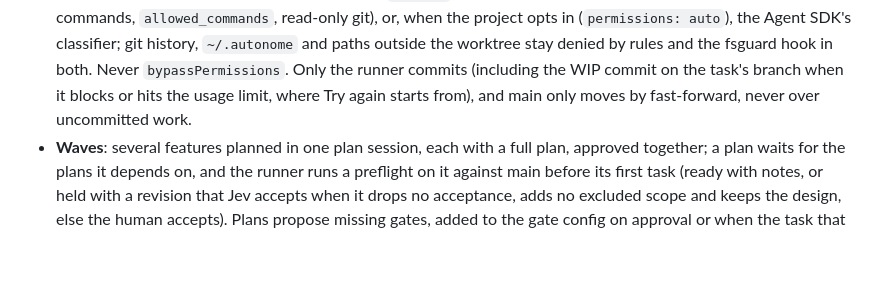
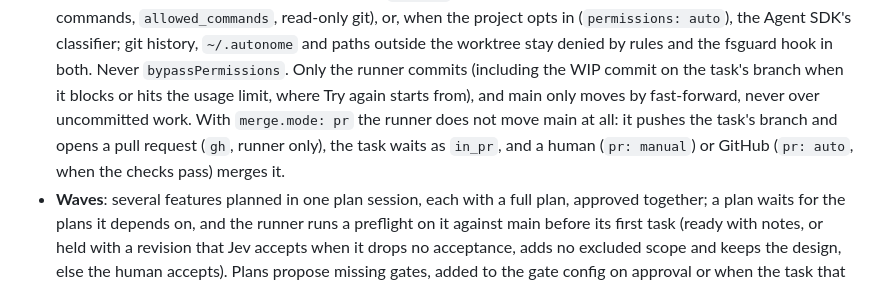
Before and after one commit to ddmfuhrmann/autonome, a Markdown page: CLAUDE.md, the part around the change. GitHub-like rendering; blank space fills up the shorter version.

Commit message:
docs(runner): PR mode
Plan: #1241
Task: #1254

Co-Authored-By: Claude <noreply@anthropic.com>

```diff
--- a/CLAUDE.md
+++ b/CLAUDE.md
@@ -46,7 +46,9 @@ plugin/runner/  the runner (TypeScript, Claude Agent SDK): one session + worktre
   (`permissions: auto`), the Agent SDK's classifier; git history, `~/.autonome` and paths outside
   the worktree stay denied by rules and the fsguard hook in both. Never `bypassPermissions`. Only the
   runner commits (including the WIP commit on the task's branch when it blocks or hits the usage limit,
-  where Try again starts from), and main only moves by fast-forward, never over uncommitted work.
+  where Try again starts from), and main only moves by fast-forward, never over uncommitted work. With `merge.mode: pr` the runner does
+  not move main at all: it pushes the task's branch and opens a pull request (`gh`, runner only), the task
+  waits as `in_pr`, and a human (`pr: manual`) or GitHub (`pr: auto`, when the checks pass) merges it.
 - **Waves**: several features planned in one plan session, each with a full plan, approved together; a plan
   waits for the plans it depends on, and the runner runs a preflight on it against main before its first task
   (ready with notes, or held with a revision that Jev accepts when it drops no acceptance, adds no
```
Also changed, not shown: docs/configuration.md (+1 -0 lines).
